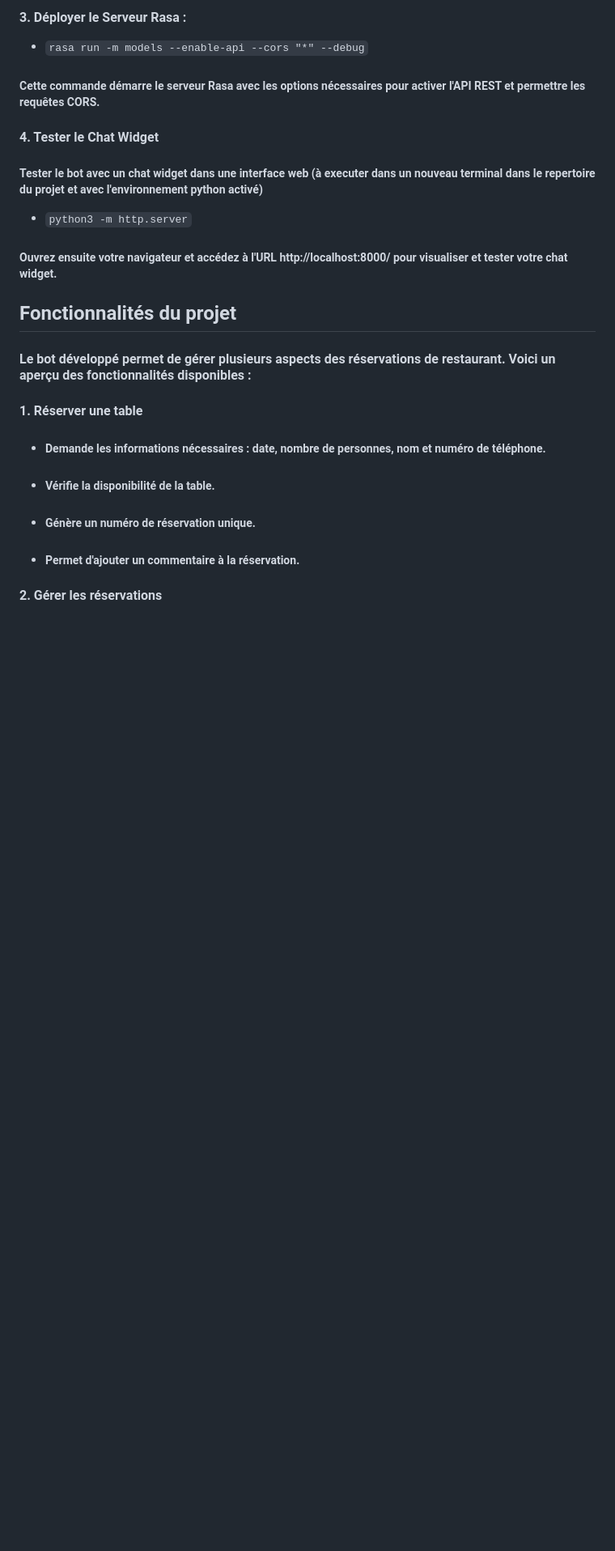
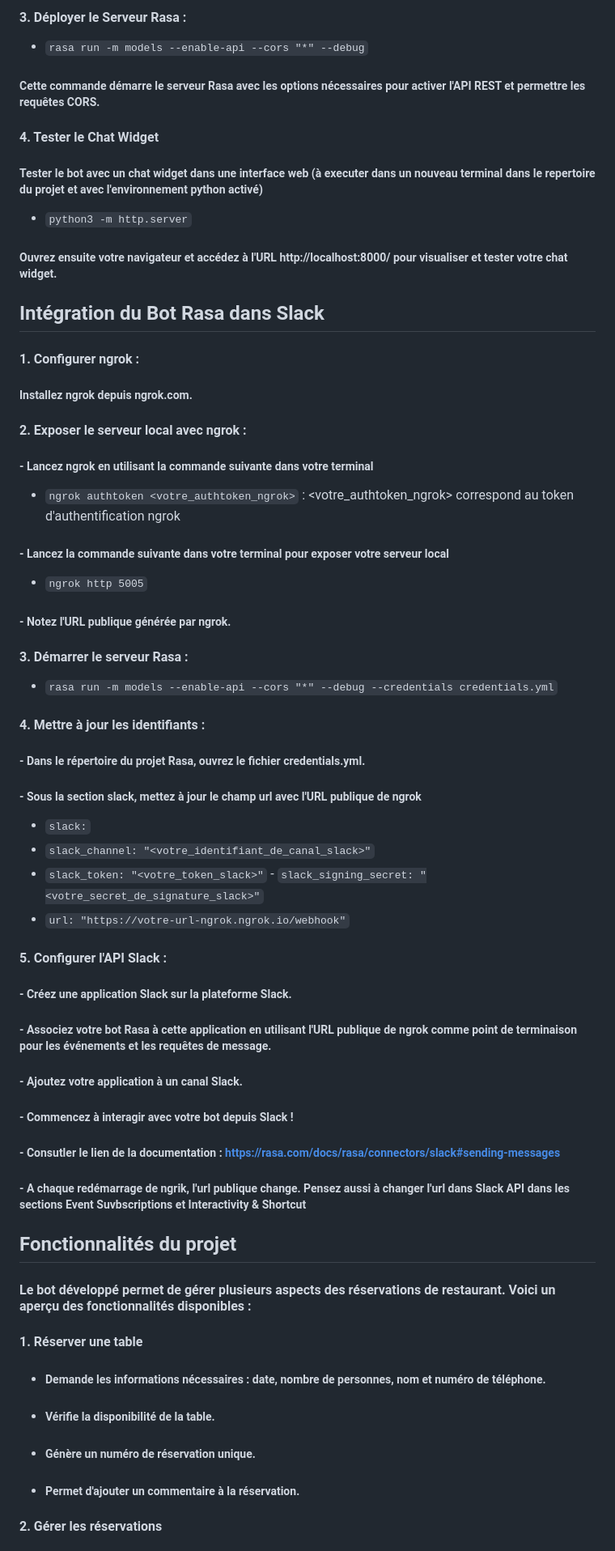
Before and after one commit to heline-m/chatbot-resto, a Markdown page: README.md, the part around the change. Shown at 81% size. GitHub-like rendering; blank space fills up the shorter version.

```diff
--- a/README.md
+++ b/README.md
@@ -76,6 +76,47 @@
 - `python3 -m http.server`
 ##### Ouvrez ensuite votre navigateur et accédez à l'URL http://localhost:8000/ pour visualiser et tester votre chat widget.
 
+## Intégration du Bot Rasa dans Slack
+
+#### 1. Configurer ngrok :
+
+##### Installez ngrok depuis ngrok.com.
+
+#### 2. Exposer le serveur local avec ngrok :
+
+##### - Lancez ngrok en utilisant la commande suivante dans votre terminal
+- `ngrok authtoken <votre_authtoken_ngrok>` : <votre_authtoken_ngrok> correspond au token d'authentification ngrok
+
+##### - Lancez la commande suivante dans votre terminal pour exposer votre serveur local
+
+- `ngrok http 5005`
+
+##### - Notez l'URL publique générée par ngrok.
+
+#### 3. Démarrer le serveur Rasa :
+- `rasa run -m models --enable-api --cors "*" --debug --credentials credentials.yml`
+
+#### 4. Mettre à jour les identifiants :
+
+##### - Dans le répertoire du projet Rasa, ouvrez le fichier credentials.yml.
+##### - Sous la section slack, mettez à jour le champ url avec l'URL publique de ngrok
+
+- `slack:`
+- `slack_channel: "<votre_identifiant_de_canal_slack>"`
+- `slack_token: "<votre_token_slack>"` - `slack_signing_secret: "<votre_secret_de_signature_slack>"`
+- `url: "https://votre-url-ngrok.ngrok.io/webhook"`
+
+#### 5. Configurer l'API Slack :
+
+##### - Créez une application Slack sur la plateforme Slack.
+##### - Associez votre bot Rasa à cette application en utilisant l'URL publique de ngrok comme point de terminaison pour les événements et les requêtes de message.
+##### - Ajoutez votre application à un canal Slack.
+##### - Commencez à interagir avec votre bot depuis Slack !
+
+##### - Consutler le lien de la documentation : https://rasa.com/docs/rasa/connectors/slack#sending-messages
+
+##### - A chaque redémarrage de ngrik, l'url publique change. Pensez aussi à changer l'url dans Slack API dans les sections Event Suvbscriptions et Interactivity & Shortcut
+
 ## Fonctionnalités du projet
 
 #### Le bot développé permet de gérer plusieurs aspects des réservations de restaurant. Voici un aperçu des fonctionnalités disponibles :
```
